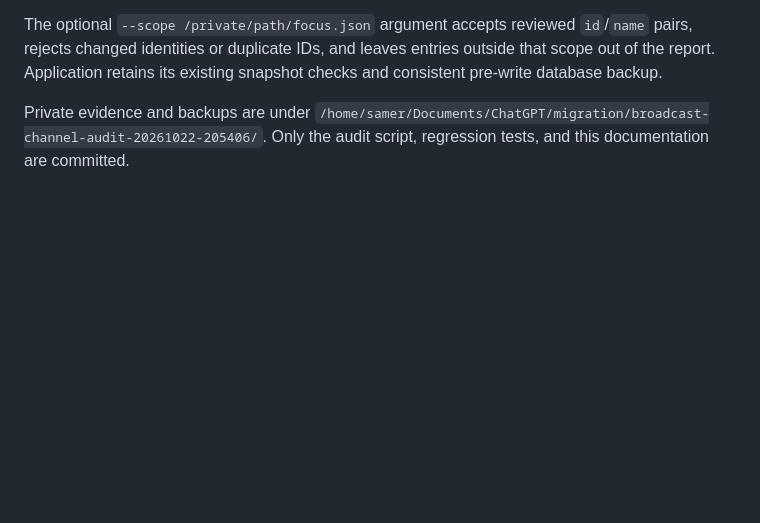
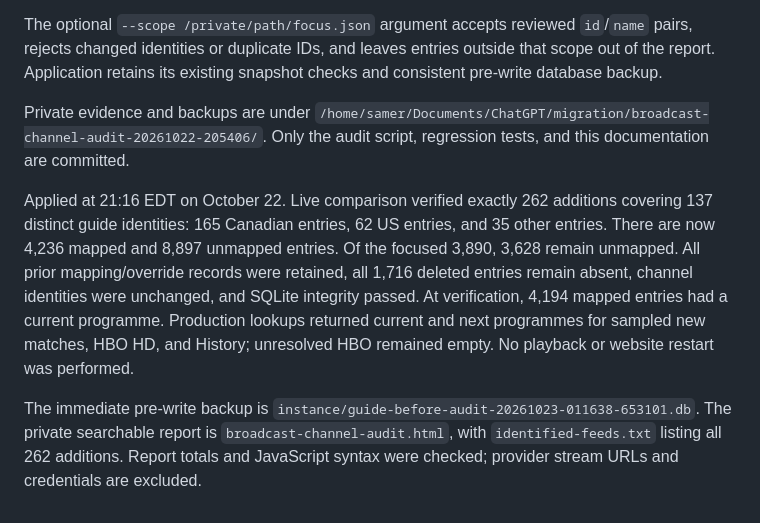
Before and after one commit to Samere1988/PeakDecline, a Markdown page: docs/live-tv-channel-audit.md, the part around the change. GitHub-like rendering; blank space fills up the shorter version.

Commit message:
Record live verification of broadcast guide identifications

```diff
--- a/docs/live-tv-channel-audit.md
+++ b/docs/live-tv-channel-audit.md
@@ -205,3 +205,19 @@ snapshot checks and consistent pre-write database backup.
 Private evidence and backups are under
 `/home/samer/Documents/ChatGPT/migration/broadcast-channel-audit-20261022-205406/`.
 Only the audit script, regression tests, and this documentation are committed.
+
+Applied at 21:16 EDT on October 22. Live comparison verified exactly 262
+additions covering 137 distinct guide identities: 165 Canadian entries, 62 US
+entries, and 35 other entries. There are now 4,236 mapped and 8,897 unmapped
+entries. Of the focused 3,890, 3,628 remain unmapped. All prior mapping/override
+records were retained, all 1,716 deleted entries remain absent, channel
+identities were unchanged, and SQLite integrity passed. At verification,
+4,194 mapped entries had a current programme. Production lookups returned
+current and next programmes for sampled new matches, HBO HD, and History;
+unresolved HBO remained empty. No playback or website restart was performed.
+
+The immediate pre-write backup is
+`instance/guide-before-audit-20261023-011638-653101.db`. The private searchable
+report is `broadcast-channel-audit.html`, with `identified-feeds.txt` listing
+all 262 additions. Report totals and JavaScript syntax were checked; provider
+stream URLs and credentials are excluded.
```
